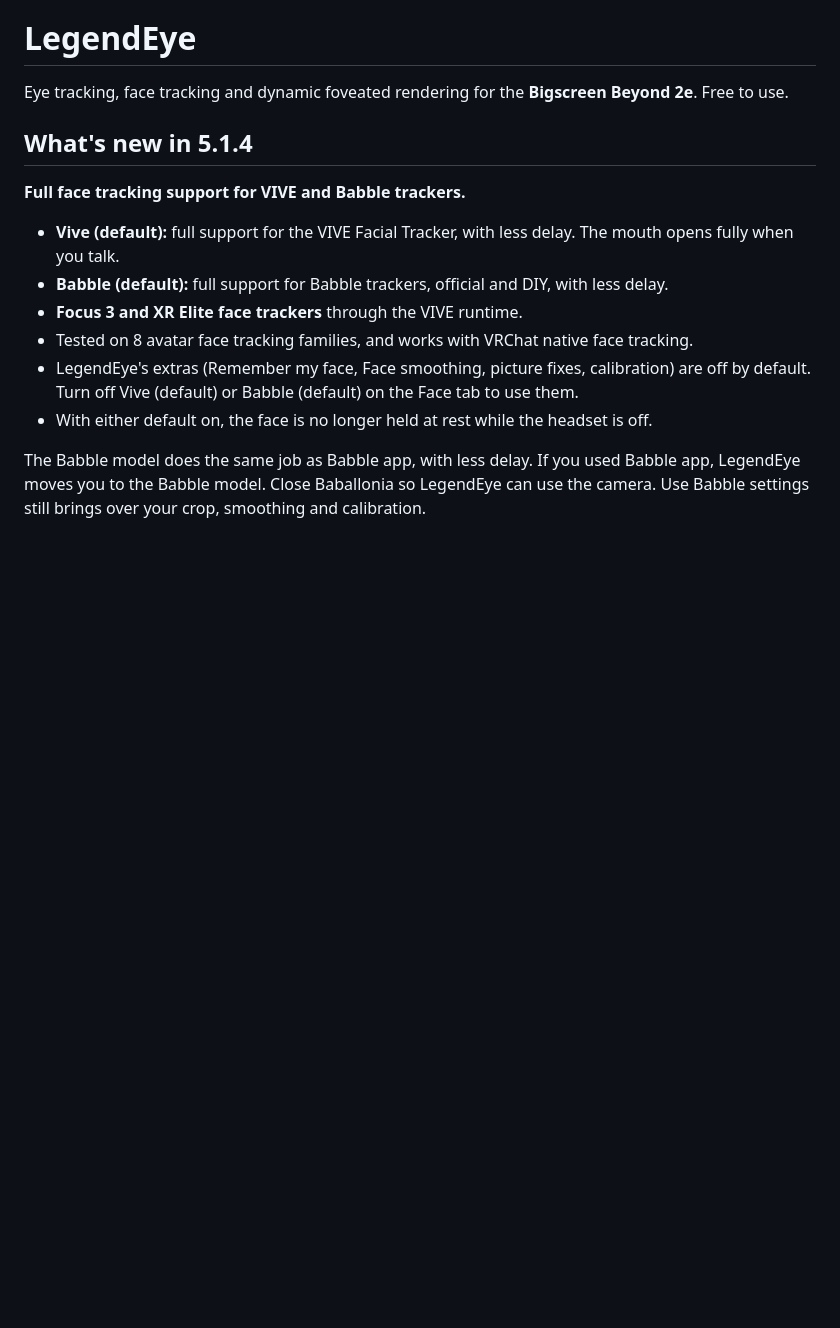
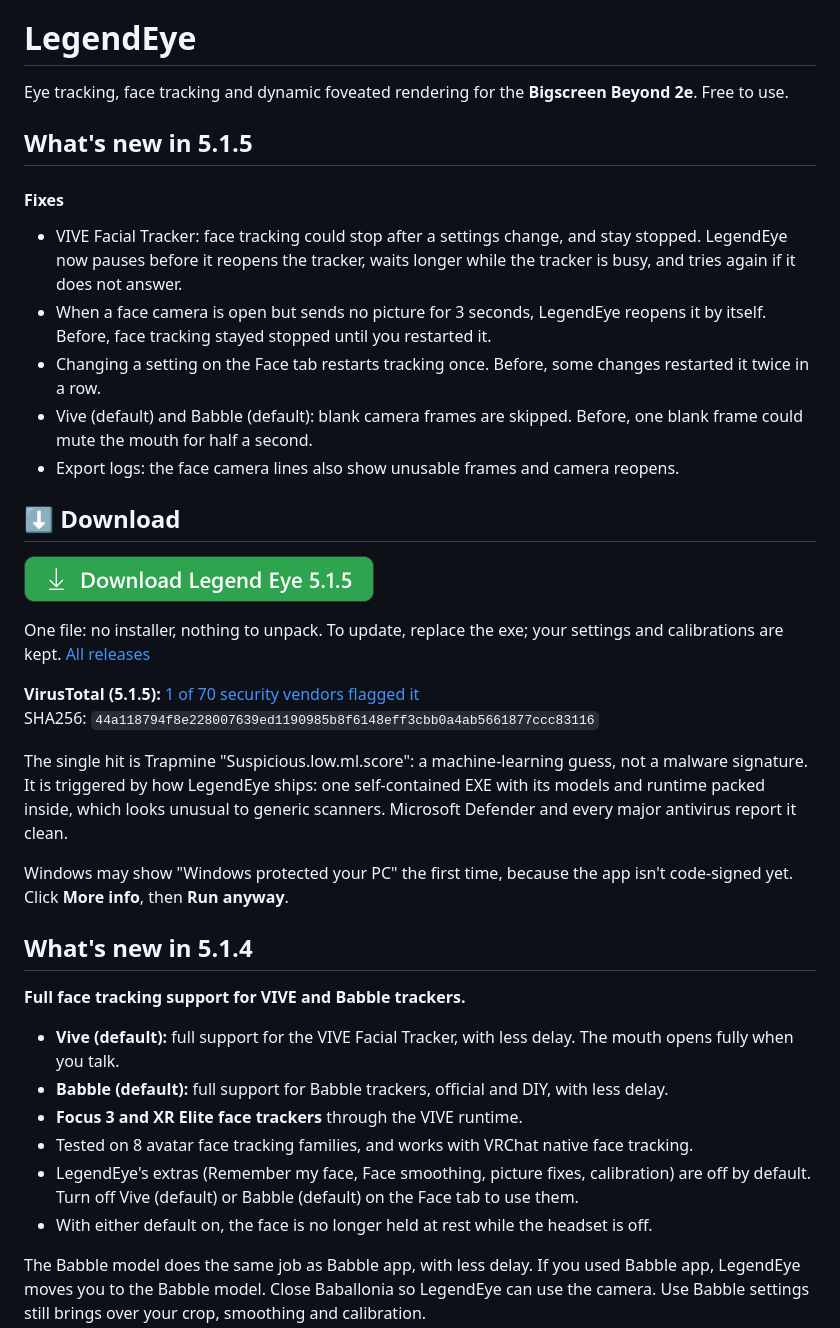
Before and after one commit to Encapsulation/LegendEye, a Markdown page: README.md, the part around one of its changes. Drawn GitHub-style; pictures changed too: docs/download-button.png; blank space fills up the shorter version.

Commit message:
README: 5.1.5 notes, download button, VirusTotal

```diff
--- a/README.md
+++ b/README.md
@@ -14,6 +14,28 @@ https://github.com/user-attachments/assets/6669fe4a-ca21-4385-8b5a-49e3ea01fefb
 
 
 Eye tracking, face tracking and dynamic foveated rendering for the **Bigscreen Beyond 2e**. Free to use.
+
+## What's new in 5.1.5
+
+#### Fixes
+- VIVE Facial Tracker: face tracking could stop after a settings change, and stay stopped. LegendEye now pauses before it reopens the tracker, waits longer while the tracker is busy, and tries again if it does not answer.
+- When a face camera is open but sends no picture for 3 seconds, LegendEye reopens it by itself. Before, face tracking stayed stopped until you restarted it.
+- Changing a setting on the Face tab restarts tracking once. Before, some changes restarted it twice in a row.
+- Vive (default) and Babble (default): blank camera frames are skipped. Before, one blank frame could mute the mouth for half a second.
+- Export logs: the face camera lines also show unusable frames and camera reopens.
+
+## ⬇️ Download
+
+<a href="https://github.com/Encapsulation/LegendEye/releases/latest/download/LegendEye.exe"><img src="docs/download-button.png" alt="Download Legend Eye 5.1.5" width="350"></a>
+
+One file: no installer, nothing to unpack. To update, replace the exe; your settings and calibrations are kept. [All releases](https://github.com/Encapsulation/LegendEye/releases)
+
+**VirusTotal (5.1.5):** [1 of 70 security vendors flagged it](https://www.virustotal.com/gui/file/44a118794f8e228007639ed1190985b8f6148eff3cbb0a4ab5661877ccc83116)
+SHA256: `44a118794f8e228007639ed1190985b8f6148eff3cbb0a4ab5661877ccc83116`
+
+The single hit is Trapmine "Suspicious.low.ml.score": a machine-learning guess, not a malware signature. It is triggered by how LegendEye ships: one self-contained EXE with its models and runtime packed inside, which looks unusual to generic scanners. Microsoft Defender and every major antivirus report it clean.
+
+Windows may show "Windows protected your PC" the first time, because the app isn't code-signed yet. Click **More info**, then **Run anyway**.
 
 ## What's new in 5.1.4
 
```
Also changed, not shown: other parts of README.md (+0 -13 lines).
